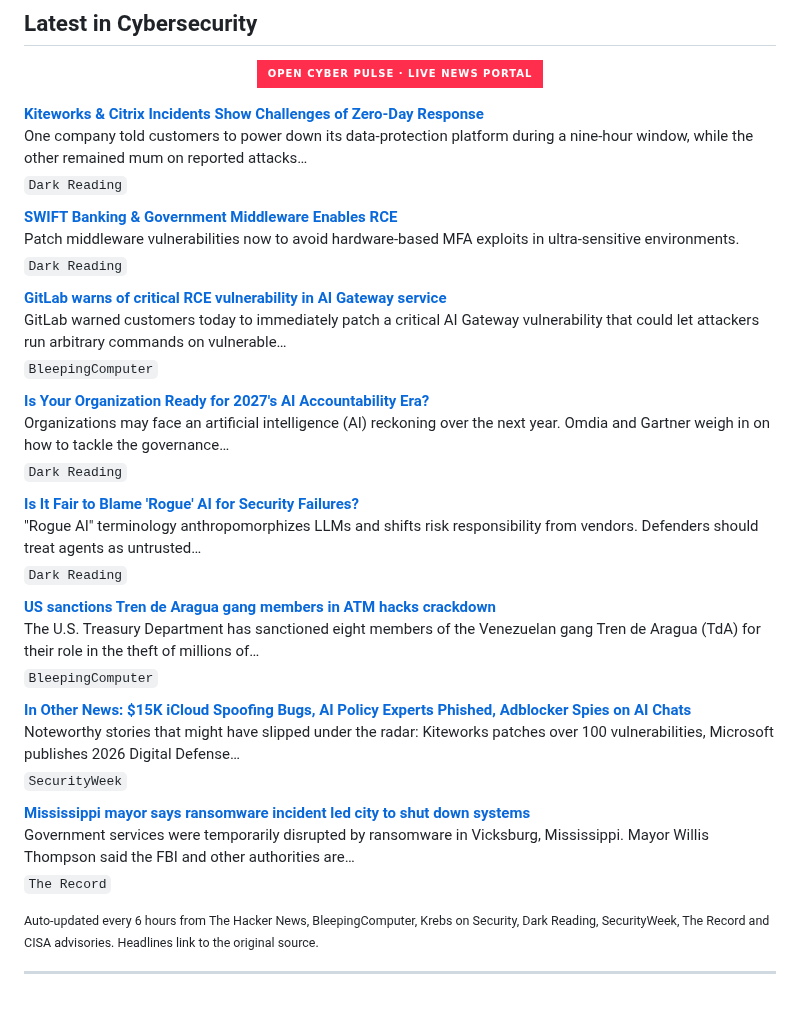
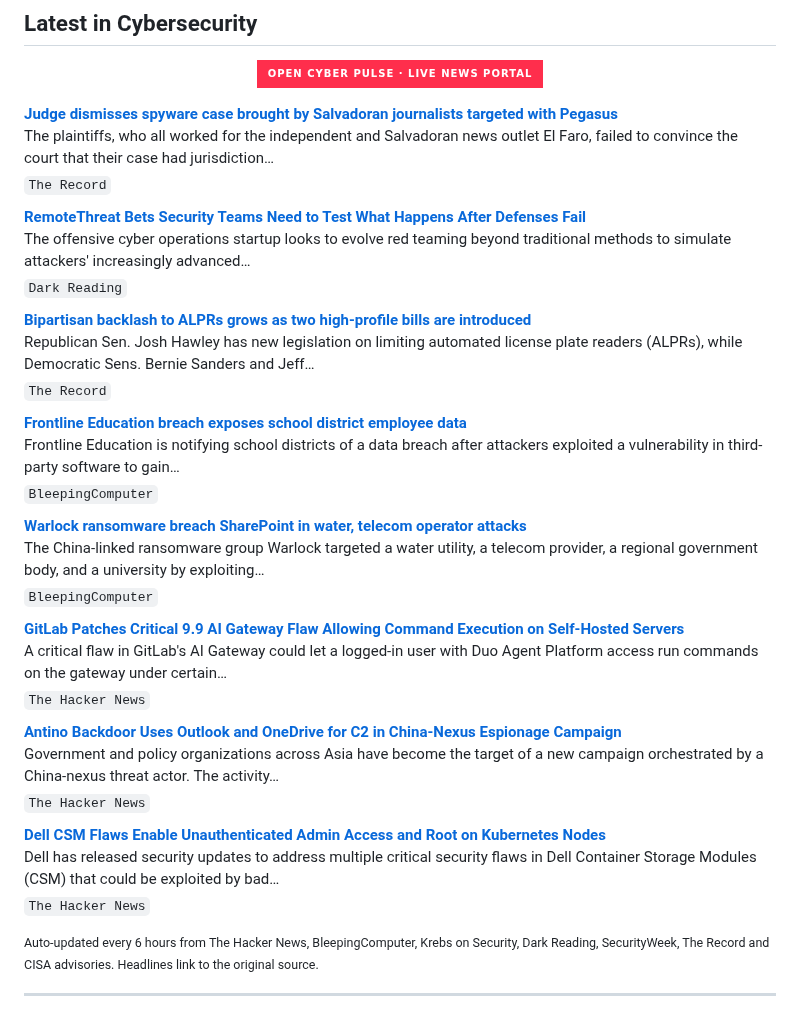
Before and after one commit to RochaCrypt/RochaCrypt, a Markdown page: README.md, the part around the change. Drawn GitHub-style; badges without logos.

Commit message:
chore: refresh cybersecurity news feed

```diff
--- a/README.md
+++ b/README.md
@@ -60,37 +60,37 @@ Throughout my career I have led programmes spanning SOC development, EDR/XDR dep
 
 <!-- CYBER-NEWS:START -->
 
-**[Kiteworks & Citrix Incidents Show Challenges of Zero-Day Response](https://www.darkreading.com/cybersecurity-operations/kiteworks-citrix-incidents-challenges-zero-day-response)**
-One company told customers to power down its data-protection platform during a nine-hour window, while the other remained mum on reported attacks…
+**[Judge dismisses spyware case brought by Salvadoran journalists targeted with Pegasus](https://therecord.media/judge-dismisses-spyware-case-brought-by-salvadoran-journalists)**
+The plaintiffs, who all worked for the independent and Salvadoran news outlet El Faro, failed to convince the court that their case had jurisdiction…
+<sub>`The Record`</sub>
+
+**[RemoteThreat Bets Security Teams Need to Test What Happens After Defenses Fail](https://www.darkreading.com/cybersecurity-operations/remotethreat-bets-security-teams-need-to-test-what-happens-after-defenses-fail)**
+The offensive cyber operations startup looks to evolve red teaming beyond traditional methods to simulate attackers' increasingly advanced…
 <sub>`Dark Reading`</sub>
 
-**[SWIFT Banking & Government Middleware Enables RCE](https://www.darkreading.com/cybersecurity-operations/swift-banking-govt-middleware-rce)**
-Patch middleware vulnerabilities now to avoid hardware-based MFA exploits in ultra-sensitive environments.
-<sub>`Dark Reading`</sub>
+**[Bipartisan backlash to ALPRs grows as two high-profile bills are introduced](https://therecord.media/alpr-legislation-hawley-sanders-merkley-aoc)**
+Republican Sen. Josh Hawley has new legislation on limiting automated license plate readers (ALPRs), while Democratic Sens. Bernie Sanders and Jeff…
+<sub>`The Record`</sub>
 
-**[GitLab warns of critical RCE vulnerability in AI Gateway service](https://www.bleepingcomputer.com/news/security/gitlab-warns-of-critical-rce-vulnerability-in-ai-gateway-service/)**
-GitLab warned customers today to immediately patch a critical AI Gateway vulnerability that could let attackers run arbitrary commands on vulnerable…
+**[Frontline Education breach exposes school district employee data](https://www.bleepingcomputer.com/news/security/frontline-education-data-breach-impacts-school-district-employees/)**
+Frontline Education is notifying school districts of a data breach after attackers exploited a vulnerability in third-party software to gain…
 <sub>`BleepingComputer`</sub>
 
-**[Is Your Organization Ready for 2027's AI Accountability Era?](https://www.darkreading.com/cybersecurity-operations/is-your-organization-ready-for-2027-s-ai-accountability-era-)**
-Organizations may face an artificial intelligence (AI) reckoning over the next year. Omdia and Gartner weigh in on how to tackle the governance…
-<sub>`Dark Reading`</sub>
-
-**[Is It Fair to Blame 'Rogue' AI for Security Failures?](https://www.darkreading.com/insider-threats/blame-rogue-ai-security-failures)**
-"Rogue AI" terminology anthropomorphizes LLMs and shifts risk responsibility from vendors. Defenders should treat agents as untrusted…
-<sub>`Dark Reading`</sub>
-
-**[US sanctions Tren de Aragua gang members in ATM hacks crackdown](https://www.bleepingcomputer.com/news/security/us-sanctions-tren-de-aragua-members-in-atm-jackpotting-crackdown/)**
-The U.S. Treasury Department has sanctioned eight members of the Venezuelan gang Tren de Aragua (TdA) for their role in the theft of millions of…
+**[Warlock ransomware breach SharePoint in water, telecom operator attacks](https://www.bleepingcomputer.com/news/security/warlock-ransomware-breach-sharepoint-in-water-telecom-operator-attacks/)**
+The China-linked ransomware group Warlock targeted a water utility, a telecom provider, a regional government body, and a university by exploiting…
 <sub>`BleepingComputer`</sub>
 
-**[In Other News: $15K iCloud Spoofing Bugs, AI Policy Experts Phished, Adblocker Spies on AI Chats](https://www.securityweek.com/in-other-news-15k-icloud-spoofing-bugs-ai-policy-experts-phished-adblocker-spies-on-ai-chats/)**
-Noteworthy stories that might have slipped under the radar: Kiteworks patches over 100 vulnerabilities, Microsoft publishes 2026 Digital Defense…
-<sub>`SecurityWeek`</sub>
+**[GitLab Patches Critical 9.9 AI Gateway Flaw Allowing Command Execution on Self-Hosted Servers](https://thehackernews.com/2026/10/gitlab-patches-critical-self-hosted-ai.html)**
+A critical flaw in GitLab's AI Gateway could let a logged-in user with Duo Agent Platform access run commands on the gateway under certain…
+<sub>`The Hacker News`</sub>
 
-**[Mississippi mayor says ransomware incident led city to shut down systems](https://therecord.media/vicksburg-mississippi-government-ransomware-attack)**
-Government services were temporarily disrupted by ransomware in Vicksburg, Mississippi. Mayor Willis Thompson said the FBI and other authorities are…
-<sub>`The Record`</sub>
+**[Antino Backdoor Uses Outlook and OneDrive for C2 in China-Nexus Espionage Campaign](https://thehackernews.com/2026/10/antino-backdoor-uses-outlook-and.html)**
+Government and policy organizations across Asia have become the target of a new campaign orchestrated by a China-nexus threat actor. The activity…
+<sub>`The Hacker News`</sub>
+
+**[Dell CSM Flaws Enable Unauthenticated Admin Access and Root on Kubernetes Nodes](https://thehackernews.com/2026/10/dell-csm-flaws-enable-unauthenticated.html)**
+Dell has released security updates to address multiple critical security flaws in Dell Container Storage Modules (CSM) that could be exploited by bad…
+<sub>`The Hacker News`</sub>
 
 <!-- CYBER-NEWS:END -->
 
```
